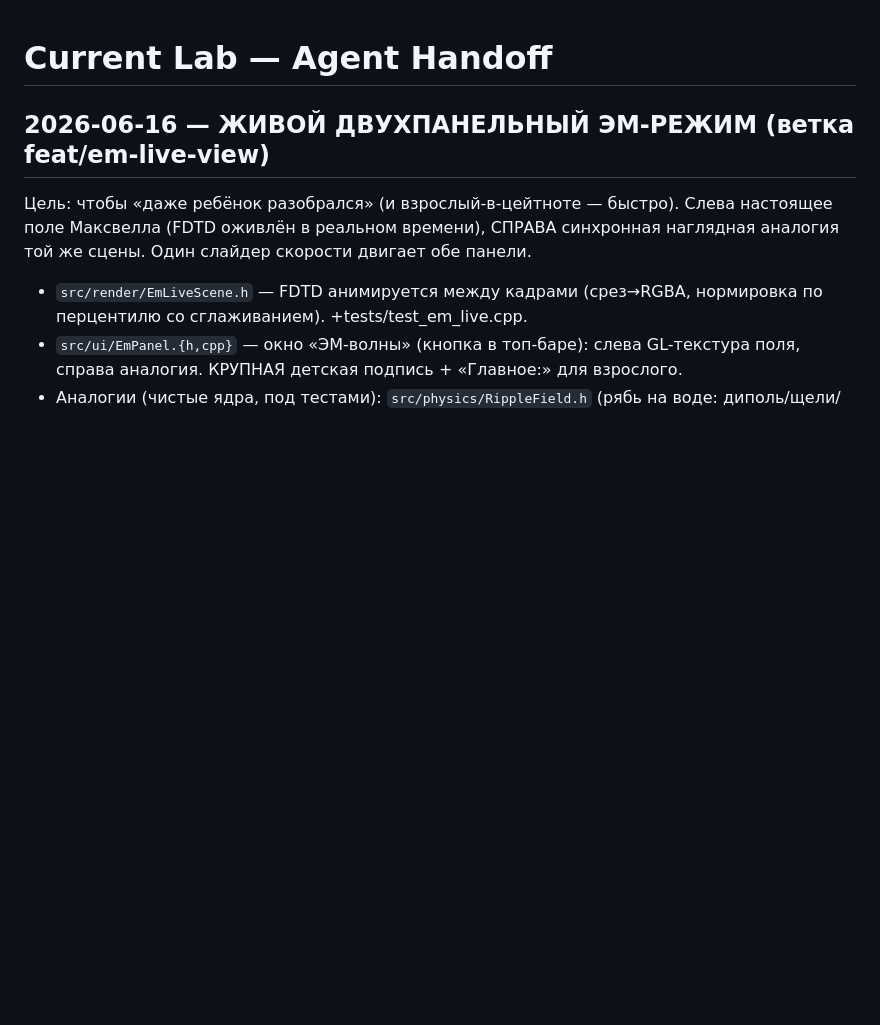
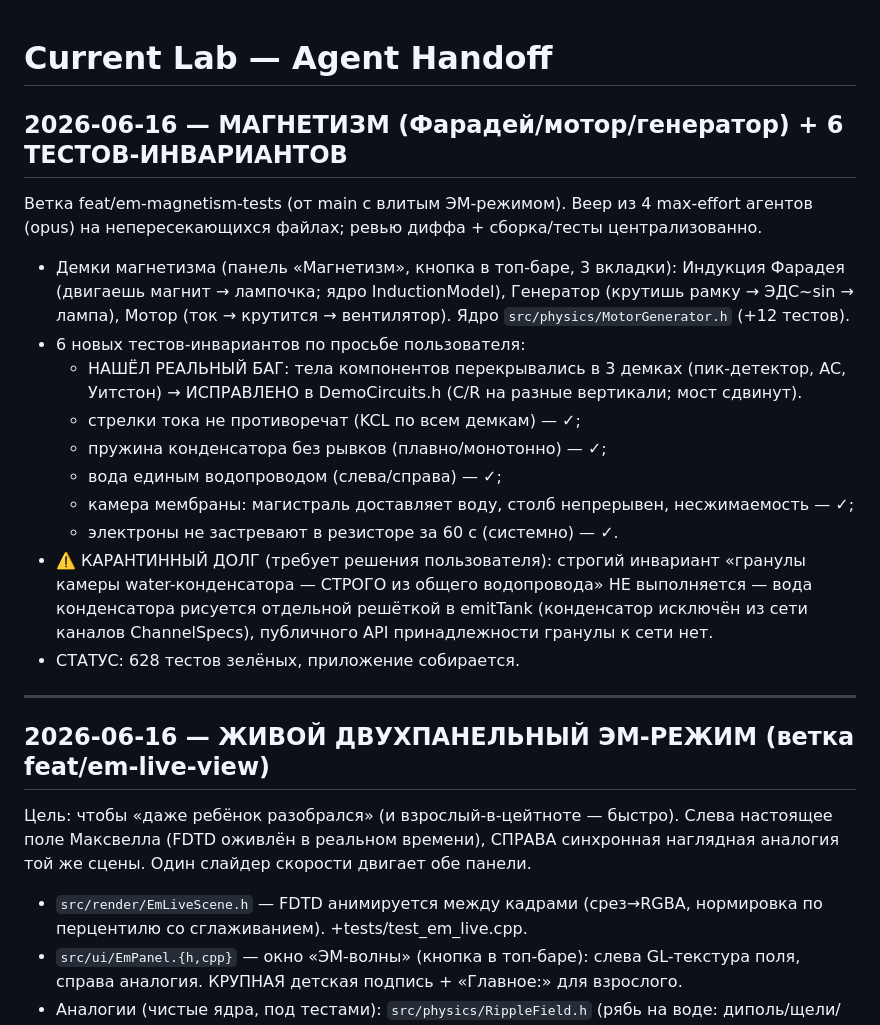
Before and after one commit to amidnikmal/electricity-lab, a Markdown page: docs/HANDOFF.md, the part around the change. GitHub-like rendering; blank space fills up the shorter version.

Commit message:
docs(handoff): магнетизм + 6 тестов; найден/исправлен баг перекрытия; карантинный долг воды
Co-Authored-By: Claude Opus 4.8 (1M context) <noreply@anthropic.com>

```diff
--- a/docs/HANDOFF.md
+++ b/docs/HANDOFF.md
@@ -1,4 +1,29 @@
 # Current Lab — Agent Handoff
+
+## 2026-06-16 — МАГНЕТИЗМ (Фарадей/мотор/генератор) + 6 ТЕСТОВ-ИНВАРИАНТОВ
+
+Ветка feat/em-magnetism-tests (от main с влитым ЭМ-режимом). Веер из 4 max-effort
+агентов (opus) на непересекающихся файлах; ревью диффа + сборка/тесты централизованно.
+
+- Демки магнетизма (панель «Магнетизм», кнопка в топ-баре, 3 вкладки):
+  Индукция Фарадея (двигаешь магнит → лампочка; ядро InductionModel),
+  Генератор (крутишь рамку → ЭДС~sin → лампа), Мотор (ток → крутится → вентилятор).
+  Ядро `src/physics/MotorGenerator.h` (+12 тестов).
+- 6 новых тестов-инвариантов по просьбе пользователя:
+  * НАШЁЛ РЕАЛЬНЫЙ БАГ: тела компонентов перекрывались в 3 демках (пик-детектор,
+    AC, Уитстон) → ИСПРАВЛЕНО в DemoCircuits.h (C/R на разные вертикали; мост сдвинут).
+  * стрелки тока не противоречат (KCL по всем демкам) — ✓;
+  * пружина конденсатора без рывков (плавно/монотонно) — ✓;
+  * вода единым водопроводом (слева/справа) — ✓;
+  * камера мембраны: магистраль доставляет воду, столб непрерывен, несжимаемость — ✓;
+  * электроны не застревают в резисторе за 60 с (системно) — ✓.
+- ⚠️ КАРАНТИННЫЙ ДОЛГ (требует решения пользователя): строгий инвариант «гранулы
+  камеры water-конденсатора — СТРОГО из общего водопровода» НЕ выполняется — вода
+  конденсатора рисуется отдельной решёткой в emitTank (конденсатор исключён из сети
+  каналов ChannelSpecs), публичного API принадлежности гранулы к сети нет.
+- СТАТУС: 628 тестов зелёных, приложение собирается.
+
+---
 
 ## 2026-06-16 — ЖИВОЙ ДВУХПАНЕЛЬНЫЙ ЭМ-РЕЖИМ (ветка feat/em-live-view)
 
```
